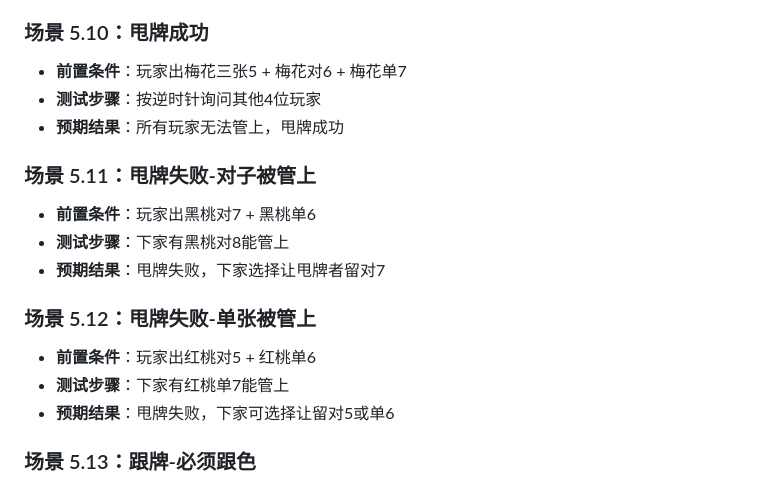
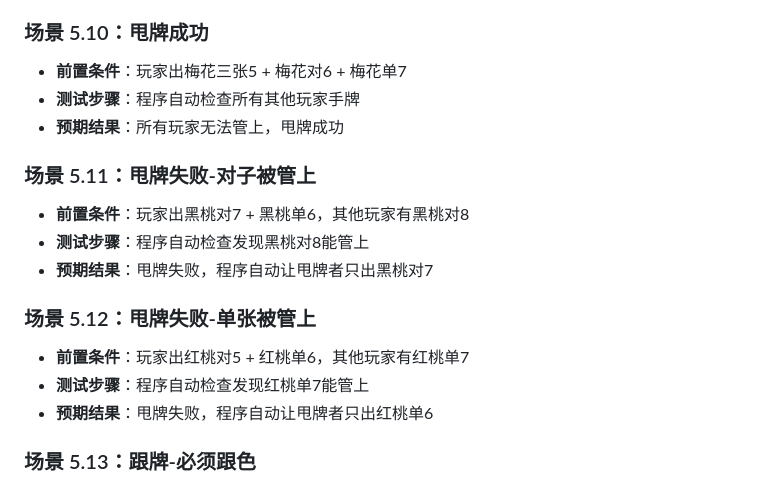
Before and after one commit to jamesless/leve_up, a Markdown page: rules/05-playing.md, the part around one of its changes. Rendered like a GitHub page.

```diff
--- a/rules/05-playing.md
+++ b/rules/05-playing.md
@@ -387,18 +381,18 @@
 
 ### 场景 5.10：甩牌成功
 - **前置条件**：玩家出梅花三张5 + 梅花对6 + 梅花单7
-- **测试步骤**：按逆时针询问其他4位玩家
+- **测试步骤**：程序自动检查所有其他玩家手牌
 - **预期结果**：所有玩家无法管上，甩牌成功
 
 ### 场景 5.11：甩牌失败-对子被管上
-- **前置条件**：玩家出黑桃对7 + 黑桃单6
-- **测试步骤**：下家有黑桃对8能管上
-- **预期结果**：甩牌失败，下家选择让甩牌者留对7
+- **前置条件**：玩家出黑桃对7 + 黑桃单6，其他玩家有黑桃对8
+- **测试步骤**：程序自动检查发现黑桃对8能管上
+- **预期结果**：甩牌失败，程序自动让甩牌者只出黑桃对7
 
 ### 场景 5.12：甩牌失败-单张被管上
-- **前置条件**：玩家出红桃对5 + 红桃单6
-- **测试步骤**：下家有红桃单7能管上
-- **预期结果**：甩牌失败，下家可选择让留对5或单6
+- **前置条件**：玩家出红桃对5 + 红桃单6，其他玩家有红桃单7
+- **测试步骤**：程序自动检查发现红桃单7能管上
+- **预期结果**：甩牌失败，程序自动让甩牌者只出红桃单6
 
 ### 场景 5.13：跟牌-必须跟色
 - **前置条件**：领出方片5，跟牌玩家有方片
```
Also changed, not shown: other parts of rules/05-playing.md (+22 -28 lines).
